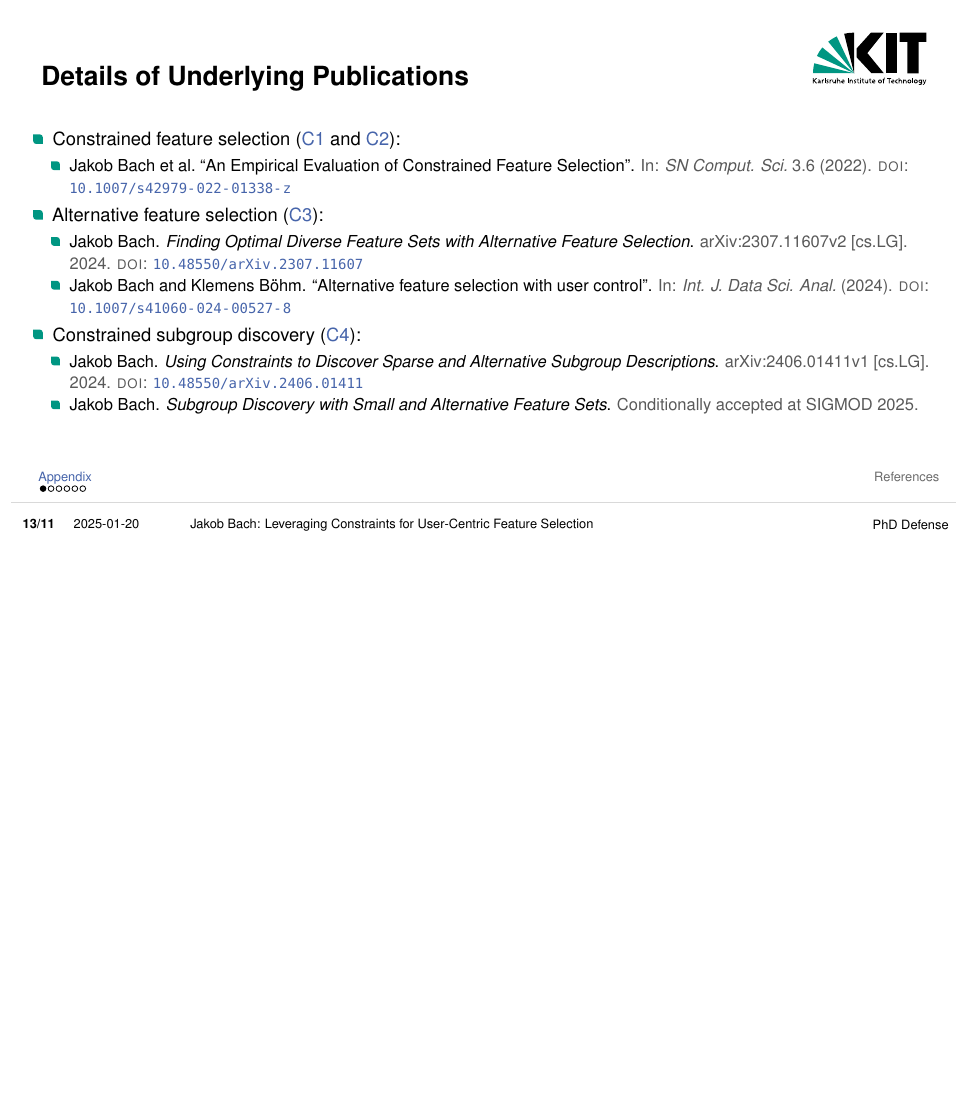
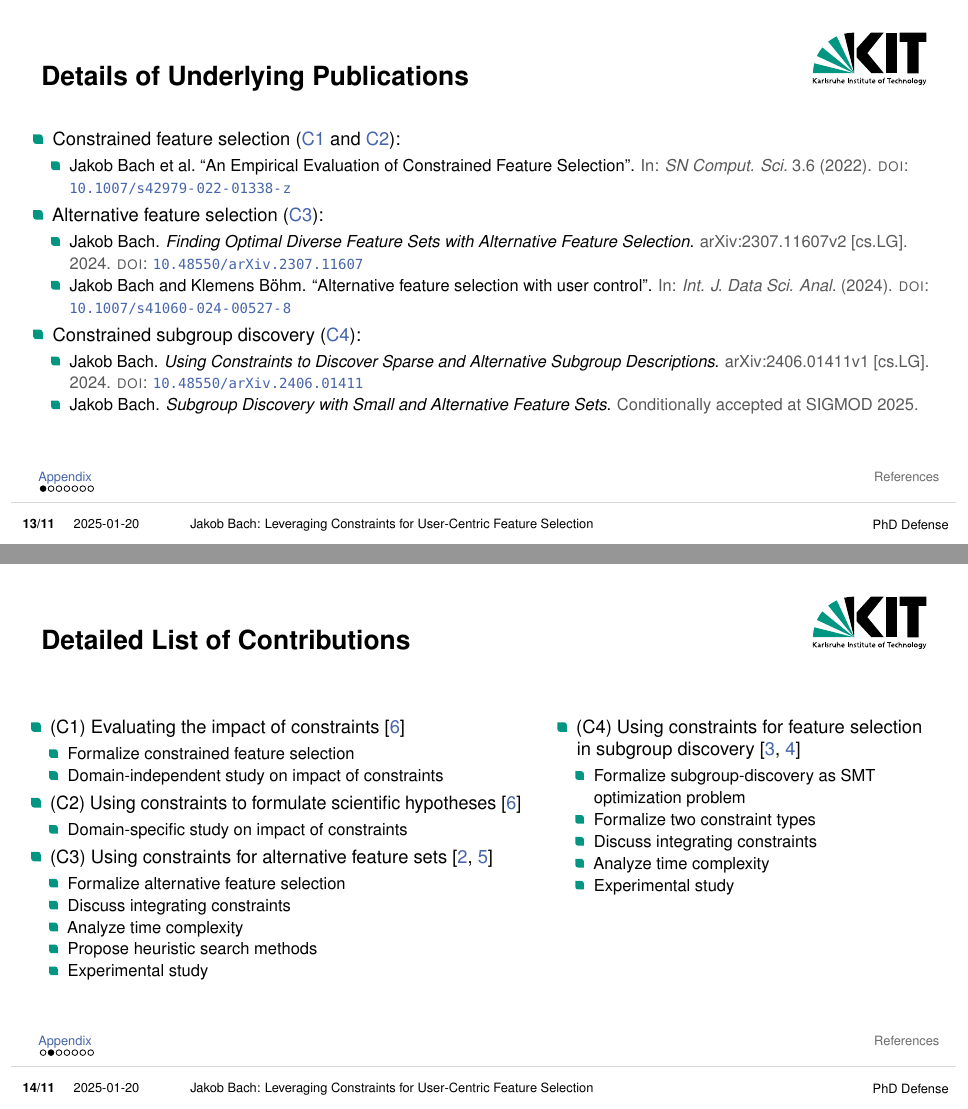
Before and after one commit to Jakob-Bach/PhD-Defense, LaTeX slides (phd-defense.tex): page 13 of 27 before the commit and pages 13 and 14 of 28 after it, the two joined at a grey line, the shorter picture padded with empty space. Compiled offline with pdfLaTeX.

Commit message:
Add detailed list of contribution
... to appendix.

```diff
--- a/phd-defense.tex
+++ b/phd-defense.tex
@@ -391,6 +391,42 @@
 	\end{itemize}
 \end{frame}
 
+\begin{frame}[t]{Detailed List of Contributions}
+	\begin{columns}
+		\column[t]{0.55\textwidth}
+		\begin{itemize}
+			\item (C1) Evaluating the impact of constraints \cite{bach2022empirical}
+			\begin{itemize}
+				\item Formalize constrained feature selection
+				\item Domain-independent study on impact of constraints
+			\end{itemize}
+			\item (C2) Using constraints to formulate scientific hypotheses \cite{bach2022empirical}
+			\begin{itemize}
+				\item Domain-specific study on impact of constraints
+			\end{itemize}
+			\item (C3) Using constraints for alternative feature sets \cite{bach2023finding, bach2024alternative}
+			\begin{itemize}
+				\item Formalize alternative feature selection
+				\item Discuss integrating constraints
+				\item Analyze time complexity
+				\item Propose heuristic search methods
+				\item Experimental study
+			\end{itemize}
+		\end{itemize}
+		\column[t]{0.41\textwidth}
+		\begin{itemize}
+			\item (C4) Using constraints for feature selection in subgroup discovery \cite{bach2025subgroup, bach2024using}
+			\begin{itemize}
+				\item Formalize subgroup-discovery as SMT optimization problem
+				\item Formalize two constraint types
+				\item Discuss integrating constraints
+				\item Analyze time complexity
+				\item Experimental study
+			\end{itemize}
+		\end{itemize}
+	\end{columns}
+\end{frame}
+
 \begin{frame}[t]{Related Work}
 	%JB: only small selection of related work discussed in dissertation
 	\begin{itemize}
```
